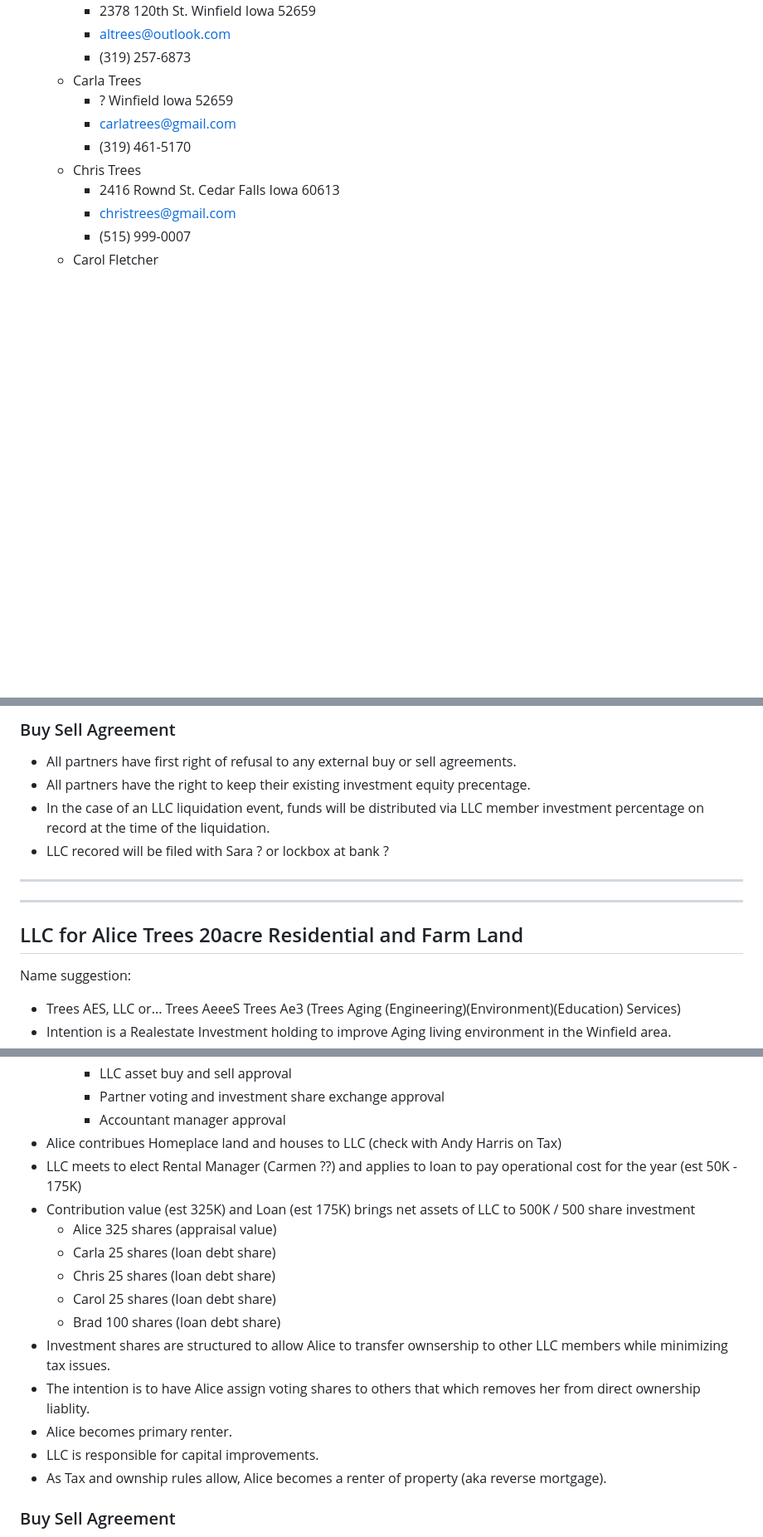
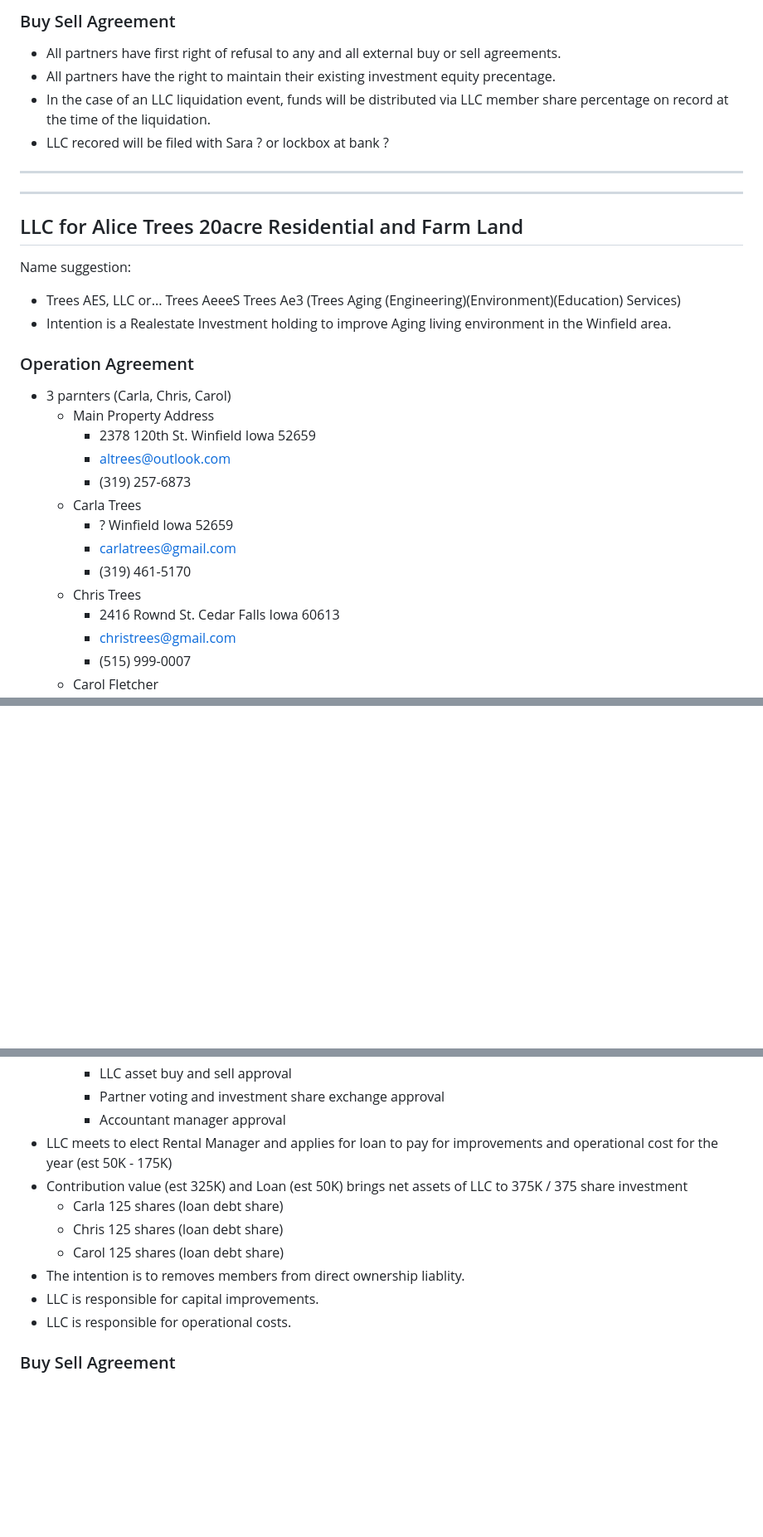
Before and after one commit to christrees/blog, a Markdown page: farm/llc.md, 3 parts joined by grey strips. Shown at 83% size. Drawn GitHub-style; blank space fills up the shorter version.

```diff
--- a/farm/llc.md
+++ b/farm/llc.md
@@ -48,3 +79,21 @@ Name suggestions:
+### Buy Sell Agreement
+- All partners have first right of refusal to any and all external buy or sell agreements.
+- All partners have the right to maintain their existing investment equity precentage.
+- In the case of an LLC liquidation event, funds will be distributed via LLC member share percentage on record at the time of the liquidation.
+- LLC recored will be filed with Sara ? or lockbox at bank ?
+
+---
+---
+
+## LLC for Alice Trees 20acre Residential and Farm Land
+
+Name suggestion:
+- Trees AES, LLC or... Trees AeeeS Trees Ae3 (Trees Aging (Engineering)(Environment)(Education) Services)
+- Intention is a Realestate Investment holding to improve Aging living environment in the Winfield area.
+
+### Operation Agreement
+- 3 parnters (Carla, Chris, Carol)
+  - Main Property Address
     - 2378 120th St. Winfield Iowa 52659
     - altrees@outlook.com
     - (319) 257-6873
@@ -91,15 +111,0 @@ Name suggestions:
-### Buy Sell Agreement
-- All partners have first right of refusal to any external buy or sell agreements.
-- All partners have the right to keep their existing investment equity precentage.
-- In the case of an LLC liquidation event, funds will be distributed via LLC member investment percentage on record at the time of the liquidation.
-- LLC recored will be filed with Sara ? or lockbox at bank ?
-
----
----
-
-## LLC for Alice Trees 20acre Residential and Farm Land
-
-Name suggestion:
-- Trees AES, LLC or... Trees AeeeS Trees Ae3 (Trees Aging (Engineering)(Environment)(Education) Services)
-- Intention is a Realestate Investment holding to improve Aging living environment in the Winfield area.
-
@@ -136,19 +119,14 @@ Name suggestion:
     - LLC asset buy and sell approval
     - Partner voting and investment share exchange approval
     - Accountant manager approval
-- Alice contribues Homeplace land and houses to LLC (check with Andy Harris on Tax)
-- LLC meets to elect Rental Manager (Carmen ??) and applies to loan to pay operational cost for the  year (est 50K - 175K)
-- Contribution value (est 325K) and Loan (est 175K) brings net assets of LLC to 500K / 500 share investment
-  - Alice 325 shares (appraisal value)
-  - Carla  25 shares (loan debt share)
-  - Chris  25 shares (loan debt share)
-  - Carol  25 shares (loan debt share)
-  - Brad  100 shares (loan debt share)
-- Investment shares are structured to allow Alice to transfer ownsership to other LLC members while minimizing tax issues.
-- The intention is to have Alice assign voting shares to others that which removes her from direct ownership liablity.
-- Alice becomes primary renter.
+- LLC meets to elect Rental Manager and applies for loan to pay for improvements and operational cost for the  year (est 50K - 175K)
+- Contribution value (est 325K) and Loan (est 50K) brings net assets of LLC to 375K / 375 share investment
+  - Carla  125 shares (loan debt share)
+  - Chris  125 shares (loan debt share)
+  - Carol  125 shares (loan debt share)
+- The intention is to removes members from direct ownership liablity.
 - LLC is responsible for capital improvements.
-- As Tax and ownship rules allow, Alice becomes a renter of property (aka reverse mortgage).
+- LLC is responsible for operational costs.
 
 ### Buy Sell Agreement
 - All partners have first right of refusal to any external buy or sell agreements.
```
Also changed, not shown: other parts of farm/llc.md (+33 -53 lines).
